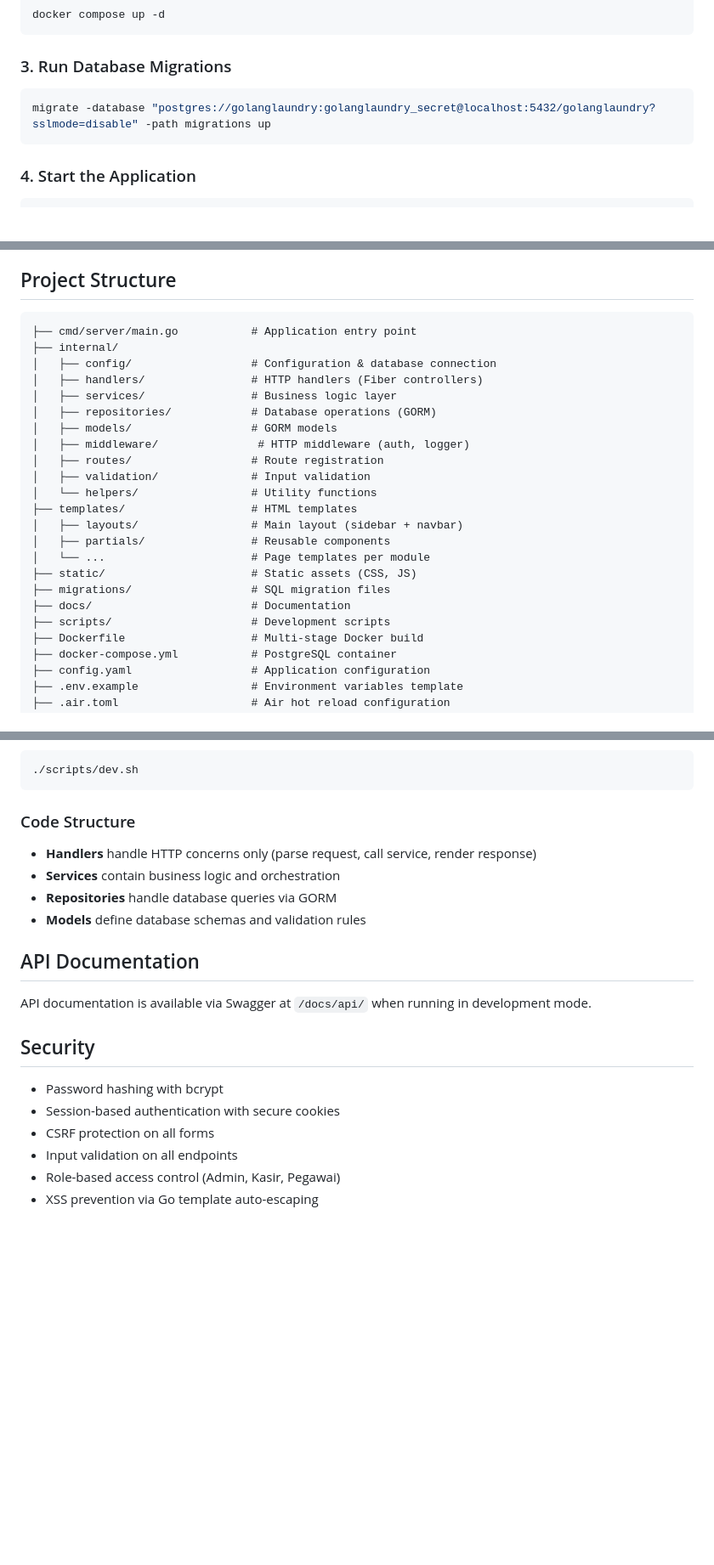
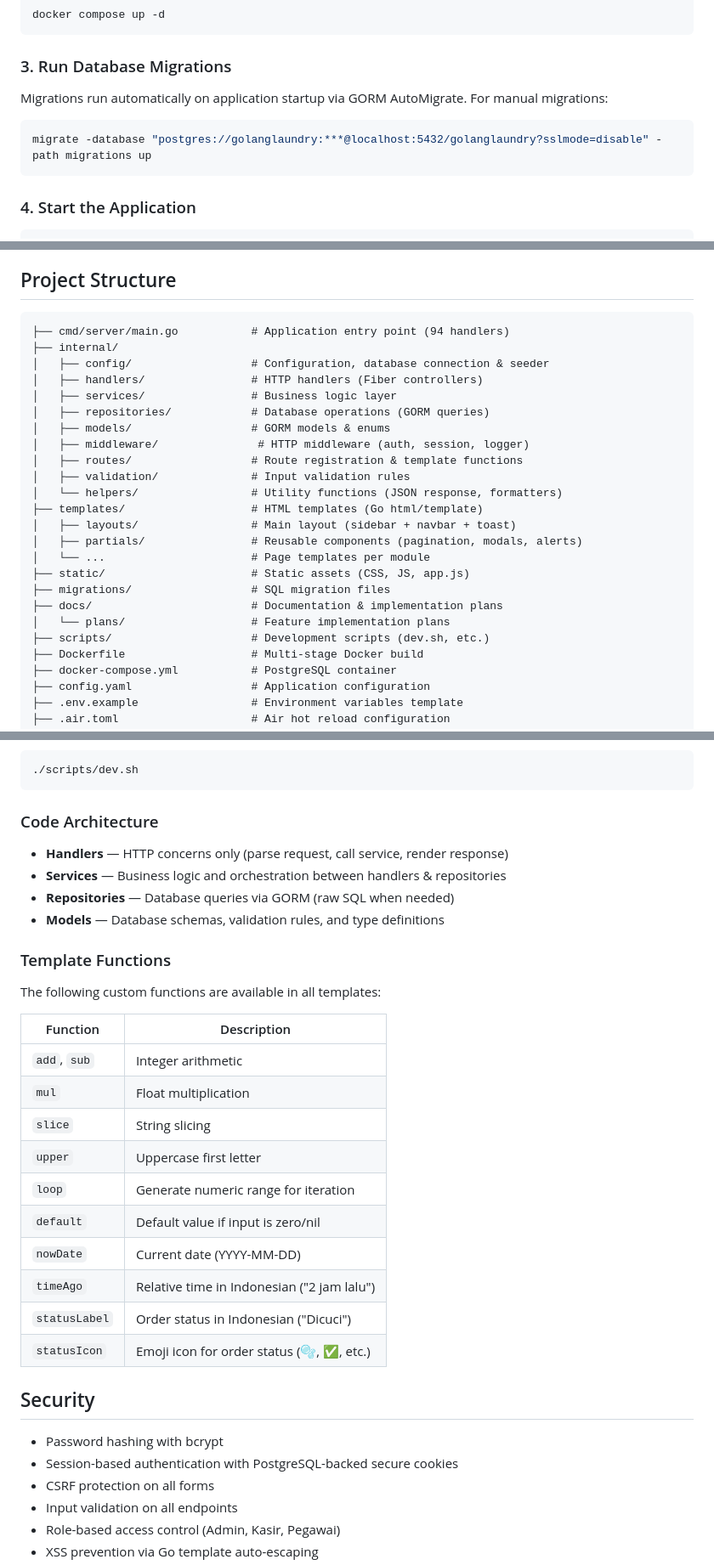
Before and after one commit to afdhalpower/golanglaundry, a Markdown page: README.md, 3 parts joined by grey strips. Shown at 85% size. Drawn GitHub-style; blank space fills up the shorter version.

````diff
--- a/README.md
+++ b/README.md
@@ -54,8 +70,11 @@ docker compose up -d
 
 ### 3. Run Database Migrations
 
+Migrations run automatically on application startup via GORM AutoMigrate.
+For manual migrations:
+
 ```bash
-migrate -database "postgres://golanglaundry:golanglaundry_secret@localhost:5432/golanglaundry?sslmode=disable" -path migrations up
+migrate -database "postgres://golanglaundry:***@localhost:5432/golanglaundry?sslmode=disable" -path migrations up
 ```
 
 ### 4. Start the Application
@@ -79,25 +98,26 @@ Default admin credentials:
 ## Project Structure
 
 ```
-├── cmd/server/main.go           # Application entry point
+├── cmd/server/main.go           # Application entry point (94 handlers)
 ├── internal/
-│   ├── config/                  # Configuration & database connection
+│   ├── config/                  # Configuration, database connection & seeder
 │   ├── handlers/                # HTTP handlers (Fiber controllers)
 │   ├── services/                # Business logic layer
-│   ├── repositories/            # Database operations (GORM)
-│   ├── models/                  # GORM models
-│   ├── middleware/               # HTTP middleware (auth, logger)
-│   ├── routes/                  # Route registration
-│   ├── validation/              # Input validation
-│   └── helpers/                 # Utility functions
-├── templates/                   # HTML templates
-│   ├── layouts/                 # Main layout (sidebar + navbar)
-│   ├── partials/                # Reusable components
+│   ├── repositories/            # Database operations (GORM queries)
+│   ├── models/                  # GORM models & enums
+│   ├── middleware/               # HTTP middleware (auth, session, logger)
+│   ├── routes/                  # Route registration & template functions
+│   ├── validation/              # Input validation rules
+│   └── helpers/                 # Utility functions (JSON response, formatters)
+├── templates/                   # HTML templates (Go html/template)
+│   ├── layouts/                 # Main layout (sidebar + navbar + toast)
+│   ├── partials/                # Reusable components (pagination, modals, alerts)
 │   └── ...                      # Page templates per module
-├── static/                      # Static assets (CSS, JS)
+├── static/                      # Static assets (CSS, JS, app.js)
 ├── migrations/                  # SQL migration files
-├── docs/                        # Documentation
-├── scripts/                     # Development scripts
+├── docs/                        # Documentation & implementation plans
+│   └── plans/                   # Feature implementation plans
+├── scripts/                     # Development scripts (dev.sh, etc.)
 ├── Dockerfile                   # Multi-stage Docker build
 ├── docker-compose.yml           # PostgreSQL container
 ├── config.yaml                  # Application configuration
@@ -159,21 +194,34 @@ Air watches for file changes and automatically rebuilds/restarts the server.
 ./scripts/dev.sh
 ```
 
-### Code Structure
+### Code Architecture
 
-- **Handlers** handle HTTP concerns only (parse request, call service, render response)
-- **Services** contain business logic and orchestration
-- **Repositories** handle database queries via GORM
-- **Models** define database schemas and validation rules
+- **Handlers** — HTTP concerns only (parse request, call service, render response)
+- **Services** — Business logic and orchestration between handlers & repositories
+- **Repositories** — Database queries via GORM (raw SQL when needed)
+- **Models** — Database schemas, validation rules, and type definitions
 
-## API Documentation
+### Template Functions
 
-API documentation is available via Swagger at `/docs/api/` when running in development mode.
+The following custom functions are available in all templates:
+
+| Function | Description |
+|----------|-------------|
+| `add`, `sub` | Integer arithmetic |
+| `mul` | Float multiplication |
+| `slice` | String slicing |
+| `upper` | Uppercase first letter |
+| `loop` | Generate numeric range for iteration |
+| `default` | Default value if input is zero/nil |
+| `nowDate` | Current date (YYYY-MM-DD) |
+| `timeAgo` | Relative time in Indonesian ("2 jam lalu") |
+| `statusLabel` | Order status in Indonesian ("Dicuci") |
+| `statusIcon` | Emoji icon for order status (🫧, ✅, etc.) |
 
 ## Security
 
 - Password hashing with bcrypt
-- Session-based authentication with secure cookies
+- Session-based authentication with PostgreSQL-backed secure cookies
 - CSRF protection on all forms
 - Input validation on all endpoints
 - Role-based access control (Admin, Kasir, Pegawai)
````
Also changed, not shown: other parts of README.md (+47 -16 lines).
